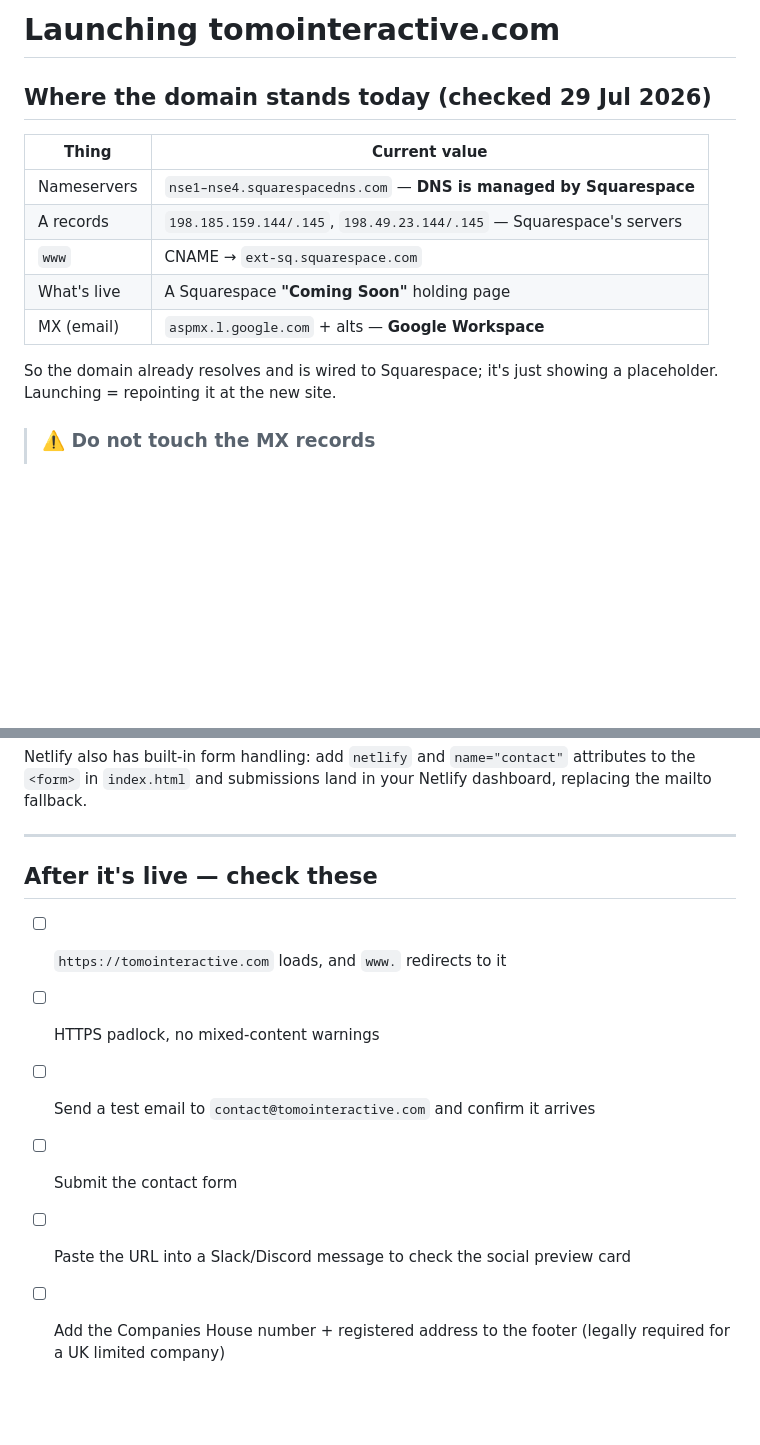
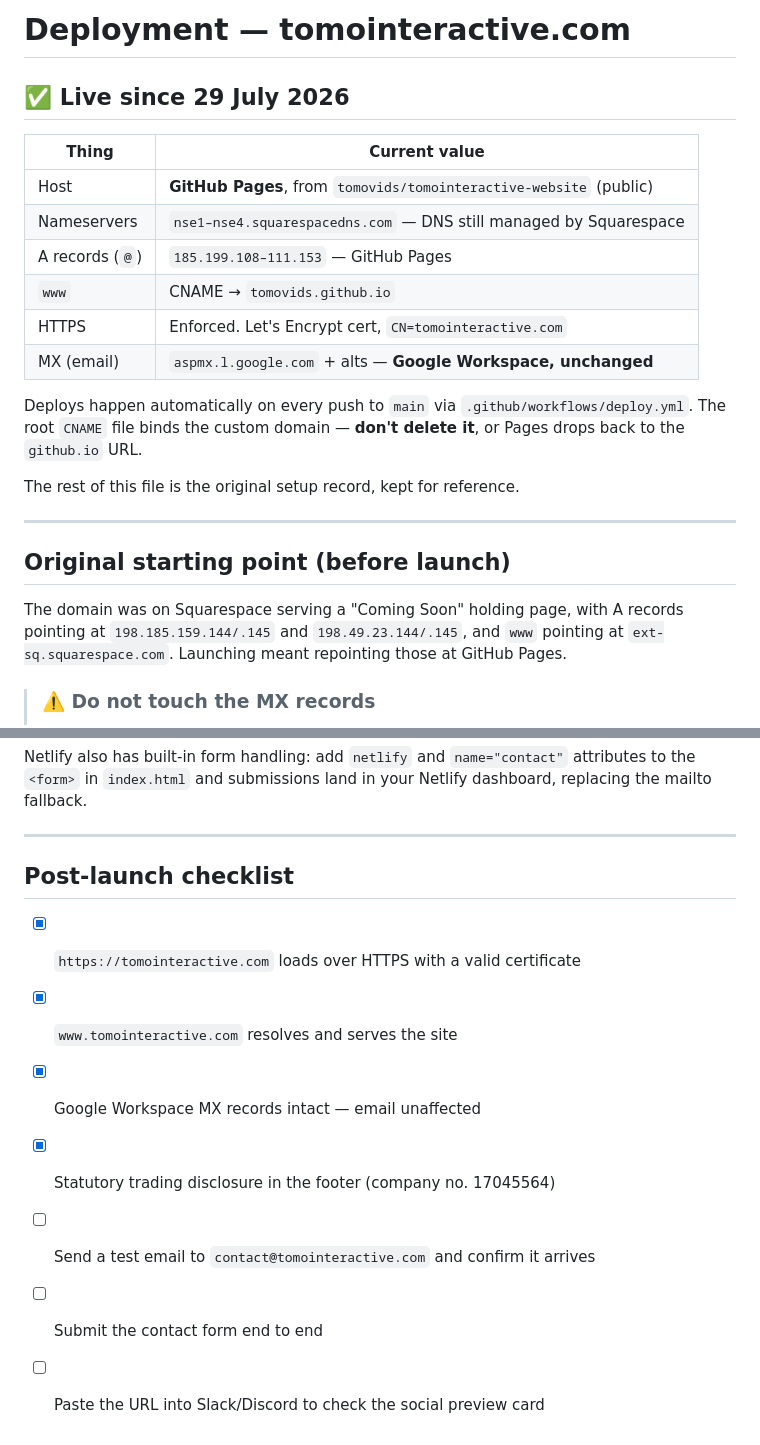
Before and after one commit to tomovids/tomointeractive-website, a Markdown page: DEPLOY.md, 2 parts joined by grey strips. Rendered like a GitHub page; blank space fills up the shorter version.

Commit message:
Update deployment docs to reflect live state

```diff
--- a/DEPLOY.md
+++ b/DEPLOY.md
@@ -1,17 +1,29 @@
-# Launching tomointeractive.com
+# Deployment — tomointeractive.com
 
-## Where the domain stands today (checked 29 Jul 2026)
+## ✅ Live since 29 July 2026
 
 | Thing | Current value |
 |---|---|
-| Nameservers | `nse1–nse4.squarespacedns.com` — **DNS is managed by Squarespace** |
-| A records | `198.185.159.144/.145`, `198.49.23.144/.145` — Squarespace's servers |
-| `www` | CNAME → `ext-sq.squarespace.com` |
-| What's live | A Squarespace **"Coming Soon"** holding page |
-| MX (email) | `aspmx.l.google.com` + alts — **Google Workspace** |
+| Host | **GitHub Pages**, from `tomovids/tomointeractive-website` (public) |
+| Nameservers | `nse1–nse4.squarespacedns.com` — DNS still managed by Squarespace |
+| A records (`@`) | `185.199.108–111.153` — GitHub Pages |
+| `www` | CNAME → `tomovids.github.io` |
+| HTTPS | Enforced. Let's Encrypt cert, `CN=tomointeractive.com` |
+| MX (email) | `aspmx.l.google.com` + alts — **Google Workspace, unchanged** |
 
-So the domain already resolves and is wired to Squarespace; it's just showing a
-placeholder. Launching = repointing it at the new site.
+Deploys happen automatically on every push to `main` via
+`.github/workflows/deploy.yml`. The root `CNAME` file binds the custom domain —
+**don't delete it**, or Pages drops back to the `github.io` URL.
+
+The rest of this file is the original setup record, kept for reference.
+
+---
+
+## Original starting point (before launch)
+
+The domain was on Squarespace serving a "Coming Soon" holding page, with A records
+pointing at `198.185.159.144/.145` and `198.49.23.144/.145`, and `www` pointing at
+`ext-sq.squarespace.com`. Launching meant repointing those at GitHub Pages.
 
 > ### ⚠️ Do not touch the MX records
 > `contact@tomointeractive.com` is delivered by Google Workspace via those MX
@@ -113,12 +125,12 @@ in your Netlify dashboard, replacing the mailto fallback.
 
 ---
 
-## After it's live — check these
+## Post-launch checklist
 
-- [ ] `https://tomointeractive.com` loads, and `www.` redirects to it
-- [ ] HTTPS padlock, no mixed-content warnings
+- [x] `https://tomointeractive.com` loads over HTTPS with a valid certificate
+- [x] `www.tomointeractive.com` resolves and serves the site
+- [x] Google Workspace MX records intact — email unaffected
+- [x] Statutory trading disclosure in the footer (company no. 17045564)
 - [ ] Send a test email to `contact@tomointeractive.com` and confirm it arrives
-- [ ] Submit the contact form
-- [ ] Paste the URL into a Slack/Discord message to check the social preview card
-- [ ] Add the Companies House number + registered address to the footer (legally
-      required for a UK limited company)
+- [ ] Submit the contact form end to end
+- [ ] Paste the URL into Slack/Discord to check the social preview card
```
